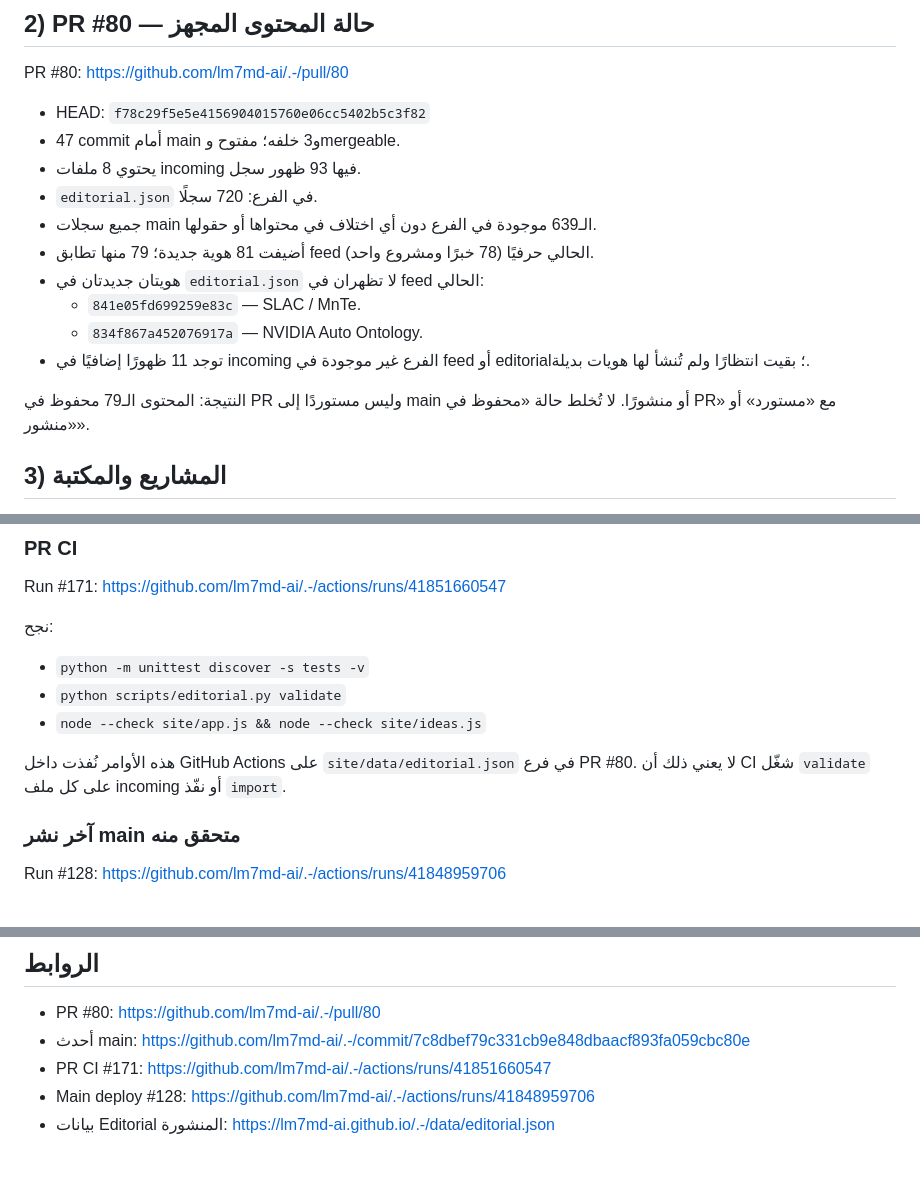
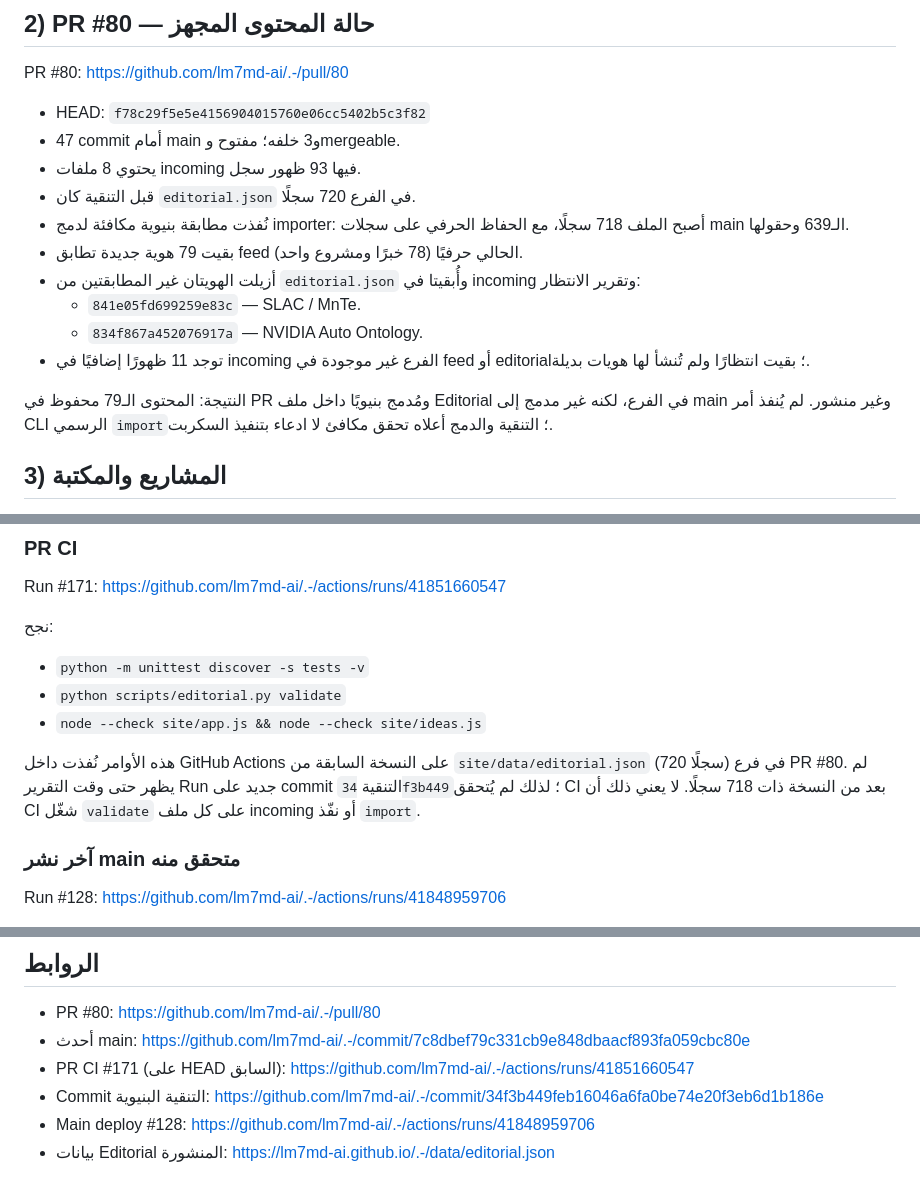
Before and after one commit to lm7md-ai/.-, a Markdown page: editorial/pending/run-report-2026-11-04-2043.md, 3 parts joined by grey strips. Rendered like a GitHub page.

Commit message:
docs: finalize Nabdh report after exact-match filtering

```diff
--- a/editorial/pending/run-report-2026-11-04-2043.md
+++ b/editorial/pending/run-report-2026-11-04-2043.md
@@ -46,15 +46,15 @@ PR #80: https://github.com/lm7md-ai/.-/pull/80
 - HEAD: `f78c29f5e5e4156904015760e06cc5402b5c3f82`
 - 47 commit أمام main و3 خلفه؛ مفتوح وmergeable.
 - يحتوي 8 ملفات incoming فيها 93 ظهور سجل.
-- `editorial.json` في الفرع: 720 سجلًا.
-- جميع سجلات main الـ639 موجودة في الفرع دون أي اختلاف في محتواها أو حقولها.
-- أضيفت 81 هوية جديدة؛ 79 منها تطابق feed الحالي حرفيًا (78 خبرًا ومشروع واحد).
-- هويتان جديدتان في `editorial.json` لا تظهران في feed الحالي:
+- قبل التنقية كان `editorial.json` في الفرع 720 سجلًا.
+- نُفذت مطابقة بنيوية مكافئة لدمج importer: أصبح الملف 718 سجلًا، مع الحفاظ الحرفي على سجلات main الـ639 وحقولها.
+- بقيت 79 هوية جديدة تطابق feed الحالي حرفيًا (78 خبرًا ومشروع واحد).
+- أزيلت الهويتان غير المطابقتين من `editorial.json` وأُبقيتا في incoming وتقرير الانتظار:
   - `841e05fd699259e83c` — SLAC / MnTe.
   - `834f867a452076917a` — NVIDIA Auto Ontology.
 - توجد 11 ظهورًا إضافيًا في incoming الفرع غير موجودة في feed أو editorial؛ بقيت انتظارًا ولم تُنشأ لها هويات بديلة.
 
-النتيجة: المحتوى الـ79 محفوظ في PR وليس مستوردًا إلى main أو منشورًا. لا تُخلط حالة «محفوظ في PR» مع «مستورد» أو «منشور».
+النتيجة: المحتوى الـ79 محفوظ في PR ومُدمج بنيويًا داخل ملف Editorial في الفرع، لكنه غير مدمج إلى main وغير منشور. لم يُنفذ أمر CLI الرسمي `import`؛ التنقية والدمج أعلاه تحقق مكافئ لا ادعاء بتنفيذ السكربت.
 
 ## 3) المشاريع والمكتبة
 
@@ -77,7 +77,7 @@ Run #171: https://github.com/lm7md-ai/.-/actions/runs/41851660547
 - `python scripts/editorial.py validate`
 - `node --check site/app.js && node --check site/ideas.js`
 
-هذه الأوامر نُفذت داخل GitHub Actions على `site/data/editorial.json` في فرع PR #80. لا يعني ذلك أن CI شغّل `validate` على كل ملف incoming أو نفّذ `import`.
+هذه الأوامر نُفذت داخل GitHub Actions على النسخة السابقة من `site/data/editorial.json` (720 سجلًا) في فرع PR #80. لم يظهر حتى وقت التقرير Run جديد على commit التنقية `34f3b449`؛ لذلك لم يُتحقق CI بعد من النسخة ذات 718 سجلًا. لا يعني ذلك أن CI شغّل `validate` على كل ملف incoming أو نفّذ `import`.
 
 ### آخر نشر main متحقق منه
 Run #128: https://github.com/lm7md-ai/.-/actions/runs/41848959706
@@ -113,6 +113,7 @@ Run #128: https://github.com/lm7md-ai/.-/actions/runs/41848959706
 
 - PR #80: https://github.com/lm7md-ai/.-/pull/80
 - أحدث main: https://github.com/lm7md-ai/.-/commit/7c8dbef79c331cb9e848dbaacf893fa059cbc80e
-- PR CI #171: https://github.com/lm7md-ai/.-/actions/runs/41851660547
+- PR CI #171 (على HEAD السابق): https://github.com/lm7md-ai/.-/actions/runs/41851660547
+- Commit التنقية البنيوية: https://github.com/lm7md-ai/.-/commit/34f3b449feb16046a6fa0be74e20f3eb6d1b186e
 - Main deploy #128: https://github.com/lm7md-ai/.-/actions/runs/41848959706
 - بيانات Editorial المنشورة: https://lm7md-ai.github.io/.-/data/editorial.json
```
Also changed, not shown: other parts of editorial/pending/run-report-2026-11-04-2043.md (+1 -1 lines).
